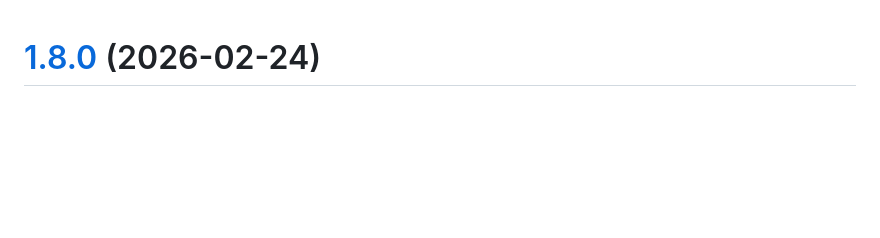
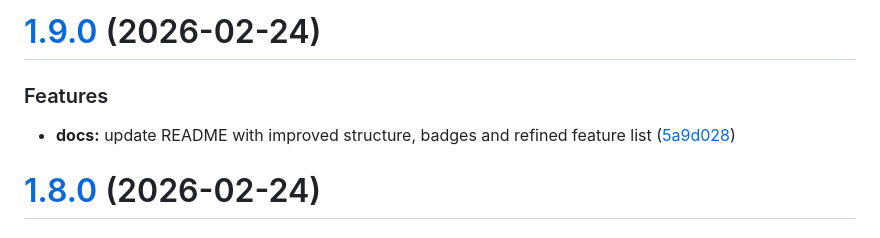
Before and after one commit to P4steo/EduFlow, a Markdown page: CHANGELOG.md, the part around the change. GitHub-like rendering; blank space fills up the shorter version.

Commit message:
chore(release): 1.9.0 [skip ci]
# [1.9.0](https://github.com/P4steo/EduFlow/compare/v1.8.0...v1.9.0) (2026-02-24)

### Features

* **docs:** update README with improved structure, badges and refined feature list ([5a9d028](https://github.com/P4steo/EduFlow/commit/5a9d0287ea4fd50eee678b73d0e19ba062c681eb))

```diff
--- a/CHANGELOG.md
+++ b/CHANGELOG.md
@@ -1,3 +1,10 @@
+# [1.9.0](https://github.com/P4steo/EduFlow/compare/v1.8.0...v1.9.0) (2026-02-24)
+
+
+### Features
+
+* **docs:** update README with improved structure, badges and refined feature list ([5a9d028](https://github.com/P4steo/EduFlow/commit/5a9d0287ea4fd50eee678b73d0e19ba062c681eb))
+
 # [1.8.0](https://github.com/P4steo/EduFlow/compare/v1.7.1...v1.8.0) (2026-02-24)
 
 
```
